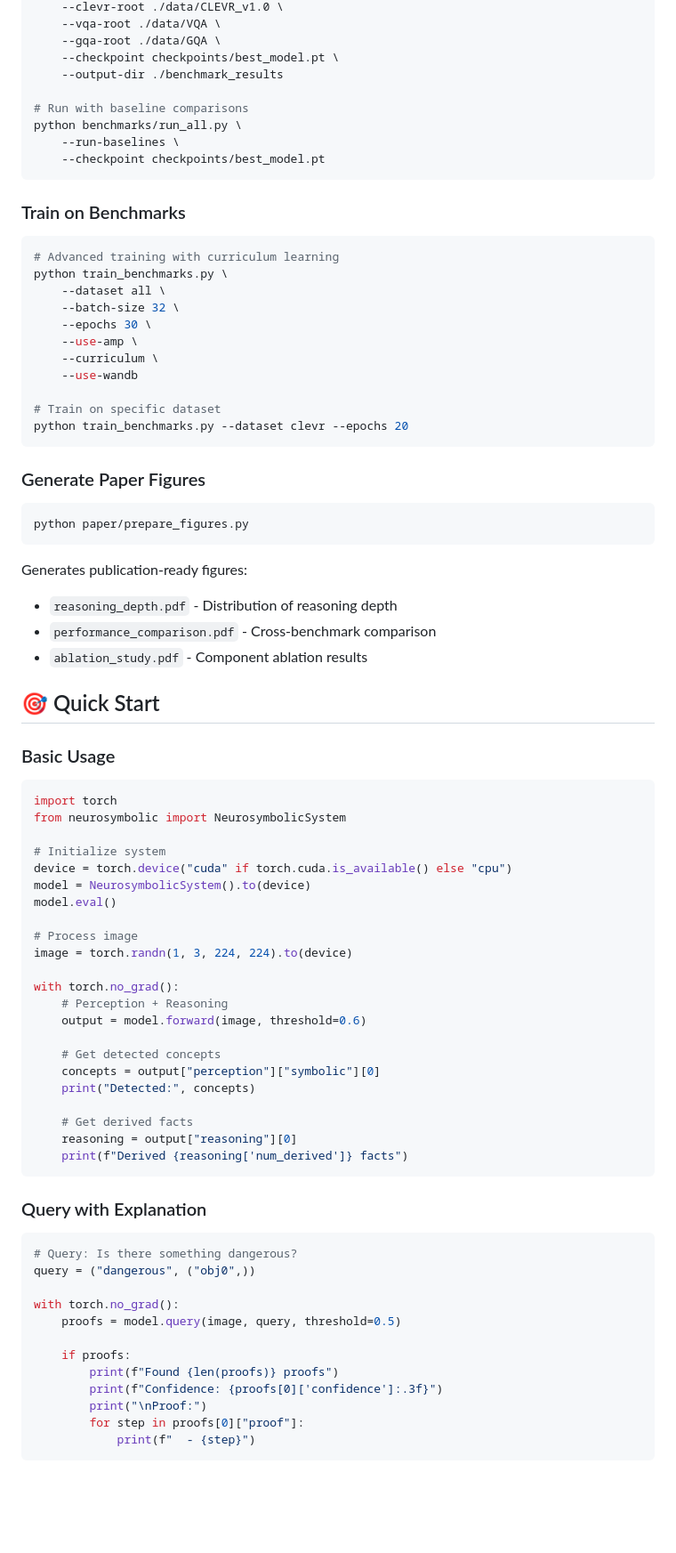
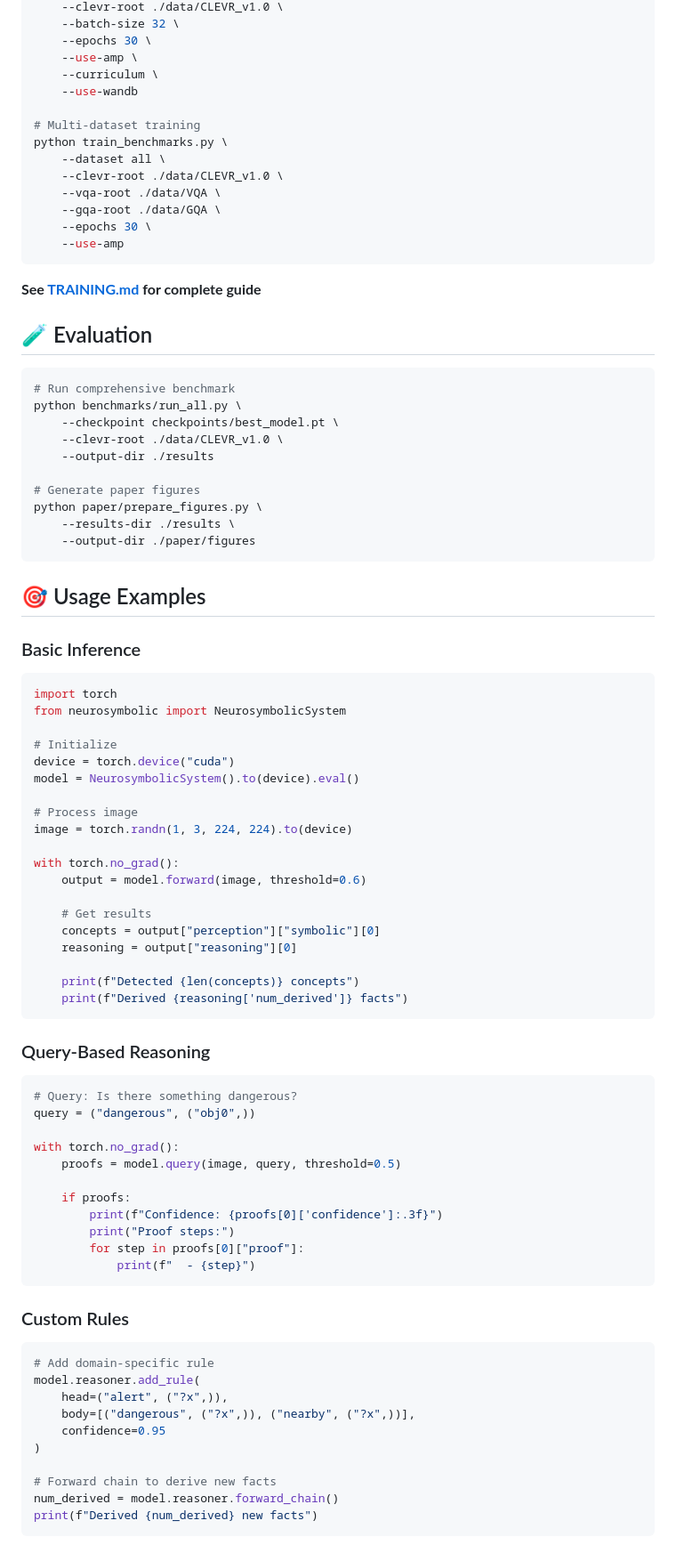
Before and after one commit to Tommaso-R-Marena/NeuroSymbolic-T4, a Markdown page: README.md, the part around one of its changes. Shown at 89% size. Rendered like a GitHub page; blank space fills up the shorter version.

````diff
--- a/README.md
+++ b/README.md
@@ -127,72 +141,64 @@ python benchmarks/run_all.py \
     --clevr-root ./data/CLEVR_v1.0 \
-    --vqa-root ./data/VQA \
-    --gqa-root ./data/GQA \
-    --checkpoint checkpoints/best_model.pt \
-    --output-dir ./benchmark_results
-
-# Run with baseline comparisons
-python benchmarks/run_all.py \
-    --run-baselines \
-    --checkpoint checkpoints/best_model.pt
-```
-
-### Train on Benchmarks
-
-```bash
-# Advanced training with curriculum learning
-python train_benchmarks.py \
-    --dataset all \
     --batch-size 32 \
     --epochs 30 \
     --use-amp \
     --curriculum \
     --use-wandb
 
-# Train on specific dataset
-python train_benchmarks.py --dataset clevr --epochs 20
+# Multi-dataset training
+python train_benchmarks.py \
+    --dataset all \
+    --clevr-root ./data/CLEVR_v1.0 \
+    --vqa-root ./data/VQA \
+    --gqa-root ./data/GQA \
+    --epochs 30 \
+    --use-amp
 ```
 
-### Generate Paper Figures
+**See [TRAINING.md](./TRAINING.md) for complete guide**
+
+## 🧪 Evaluation
 
 ```bash
-python paper/prepare_figures.py
+# Run comprehensive benchmark
+python benchmarks/run_all.py \
+    --checkpoint checkpoints/best_model.pt \
+    --clevr-root ./data/CLEVR_v1.0 \
+    --output-dir ./results
+
+# Generate paper figures
+python paper/prepare_figures.py \
+    --results-dir ./results \
+    --output-dir ./paper/figures
 ```
 
-Generates publication-ready figures:
-- `reasoning_depth.pdf` - Distribution of reasoning depth
-- `performance_comparison.pdf` - Cross-benchmark comparison
-- `ablation_study.pdf` - Component ablation results
+## 🎯 Usage Examples
 
-## 🎯 Quick Start
-
-### Basic Usage
+### Basic Inference
 
 ```python
 import torch
 from neurosymbolic import NeurosymbolicSystem
 
-# Initialize system
-device = torch.device("cuda" if torch.cuda.is_available() else "cpu")
-model = NeurosymbolicSystem().to(device)
-model.eval()
+# Initialize
+device = torch.device("cuda")
+model = NeurosymbolicSystem().to(device).eval()
 
 # Process image
 image = torch.randn(1, 3, 224, 224).to(device)
 
 with torch.no_grad():
-    # Perception + Reasoning
     output = model.forward(image, threshold=0.6)
 
-    # Get detected concepts
+    # Get results
     concepts = output["perception"]["symbolic"][0]
-    print("Detected:", concepts)
+    reasoning = output["reasoning"][0]
 
-    # Get derived facts
-    reasoning = output["reasoning"][0]
+    print(f"Detected {len(concepts)} concepts")
     print(f"Derived {reasoning['num_derived']} facts")
 ```
 
-### Query with Explanation
+### Query-Based Reasoning
 
 ```python
 # Query: Is there something dangerous?
@@ -202,10 +208,24 @@ with torch.no_grad():
     proofs = model.query(image, query, threshold=0.5)
 
     if proofs:
-        print(f"Found {len(proofs)} proofs")
         print(f"Confidence: {proofs[0]['confidence']:.3f}")
-        print("\nProof:")
+        print("Proof steps:")
         for step in proofs[0]["proof"]:
             print(f"  - {step}")
 ```
 
+### Custom Rules
+
+```python
+# Add domain-specific rule
+model.reasoner.add_rule(
+    head=("alert", ("?x",)),
+    body=[("dangerous", ("?x",)), ("nearby", ("?x",))],
+    confidence=0.95
+)
+
+# Forward chain to derive new facts
+num_derived = model.reasoner.forward_chain()
+print(f"Derived {num_derived} new facts")
+```
+
````
Also changed, not shown: other parts of README.md (+125 -149 lines).
